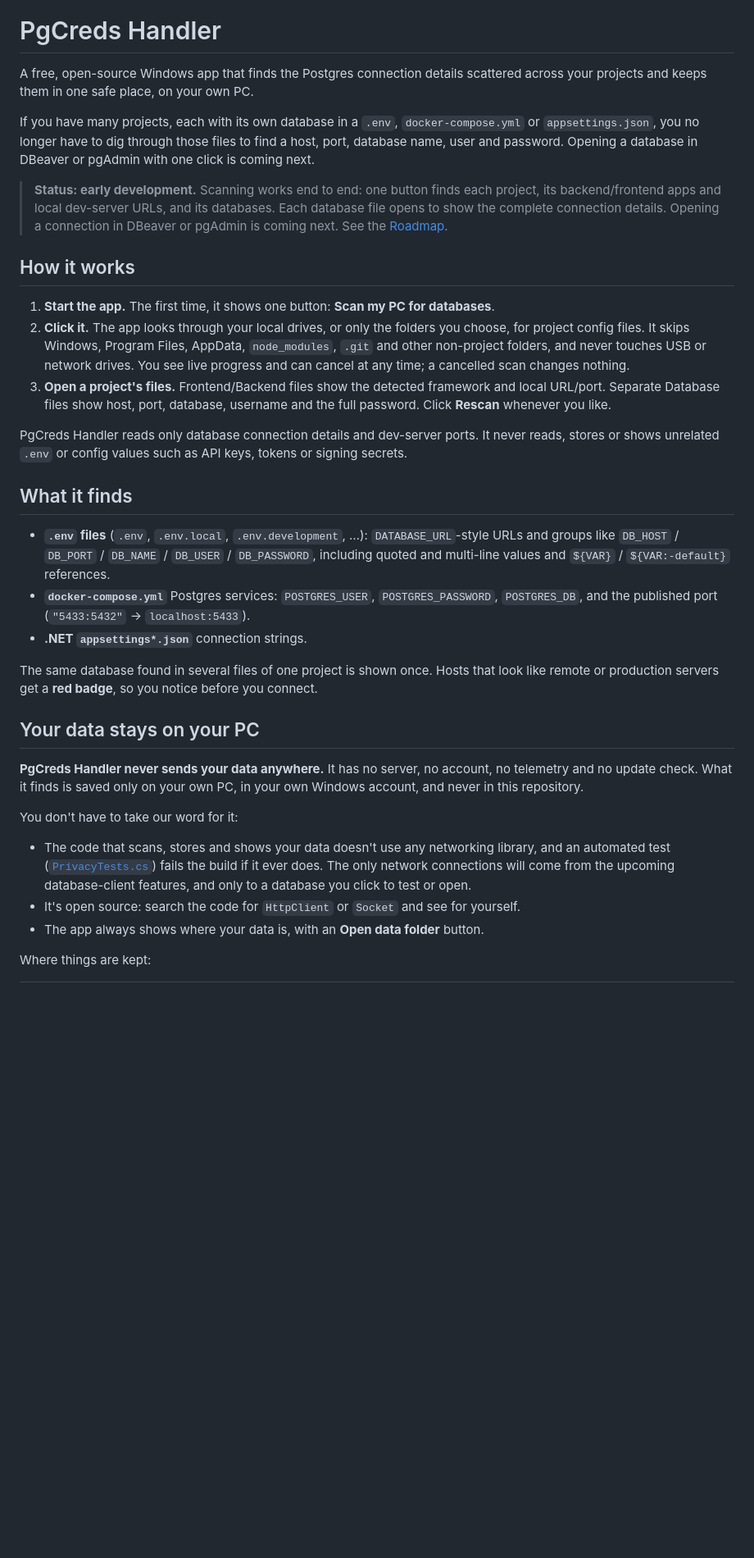
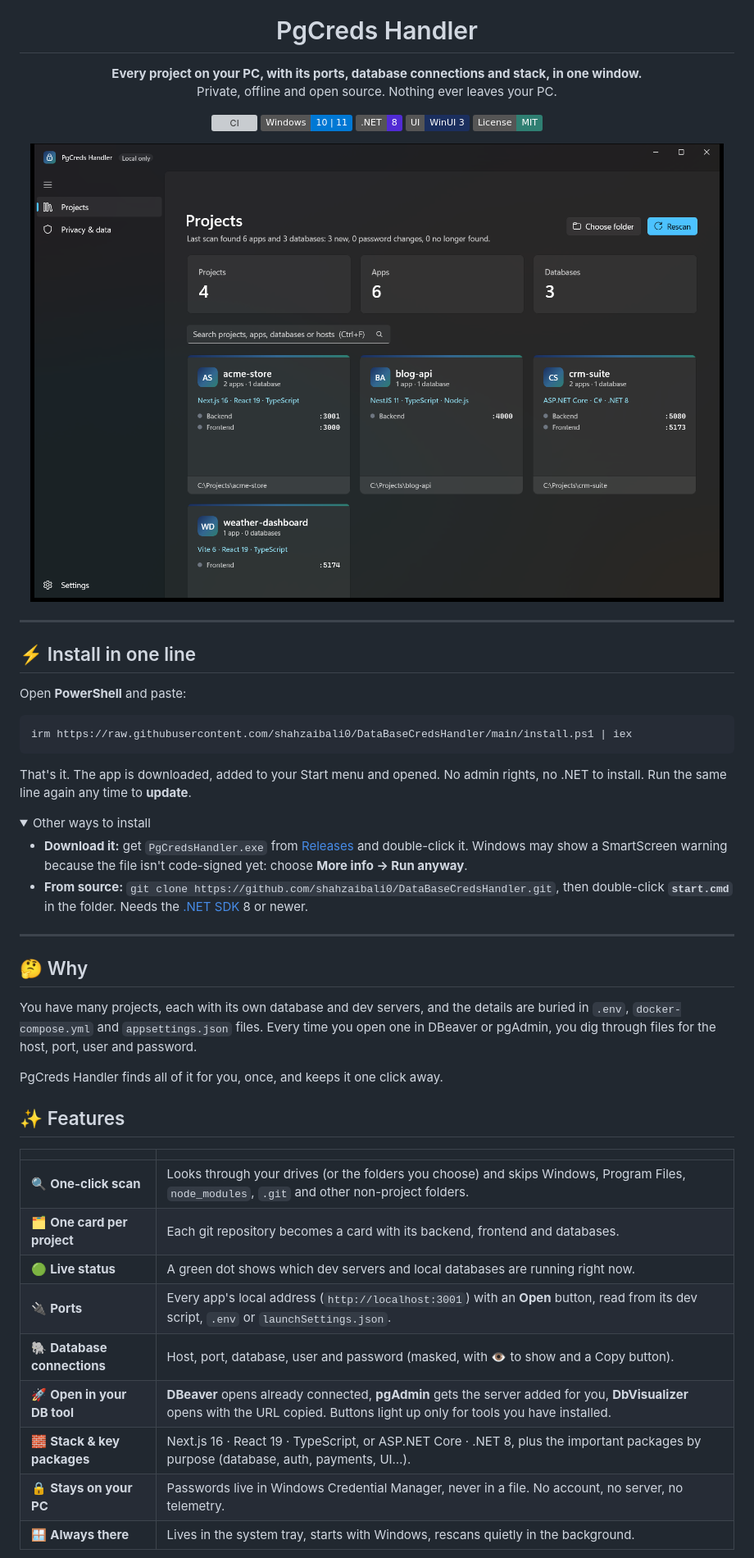
Before and after one commit to shahzaibali0/DataBaseCredsHandler, a Markdown page: README.md, the part around one of its changes. Shown at 82% size. GitHub-like rendering; pictures changed too: assets/screenshots/projects.png (added); folded sections open; badges without logos; blank space fills up the shorter version; grey boxes are pictures that could not be loaded.

````diff
--- a/README.md
+++ b/README.md
@@ -1,35 +5,60 @@
 # PgCreds Handler
 
-A free, open-source Windows app that finds the Postgres connection details scattered across your projects and keeps them in one safe place, on your own PC.
+**Every project on your PC, with its ports, database connections and stack, in one window.**
+<br />Private, offline and open source. Nothing ever leaves your PC.
 
-If you have many projects, each with its own database in a `.env`, `docker-compose.yml` or `appsettings.json`, you no longer have to dig through those files to find a host, port, database name, user and password. Opening a database in DBeaver or pgAdmin with one click is coming next.
+[![CI](https://github.com/shahzaibali0/DataBaseCredsHandler/actions/workflows/ci.yml/badge.svg)](https://github.com/shahzaibali0/DataBaseCredsHandler/actions/workflows/ci.yml)
+![Windows 10 & 11](https://img.shields.io/badge/Windows-10%20%7C%2011-0078D4?logo=windows&logoColor=white)
+![.NET 8](https://img.shields.io/badge/.NET-8-512BD4?logo=dotnet&logoColor=white)
+![WinUI 3](https://img.shields.io/badge/UI-WinUI%203-1B2F5E)
+[![License: MIT](https://img.shields.io/badge/License-MIT-2F7F72)](LICENSE)
 
-> **Status: early development.** Scanning works end to end: one button finds each project, its backend/frontend apps and local dev-server URLs, and its databases. Each database file opens to show the complete connection details. Opening a connection in DBeaver or pgAdmin is coming next. See the [Roadmap](#roadmap).
+<img src="assets/screenshots/projects.png" alt="The Projects page: one card per project with its stack and ports" width="860" />
 
-## How it works
+</div>
 
-1. **Start the app.** The first time, it shows one button: **Scan my PC for databases**.
-2. **Click it.** The app looks through your local drives, or only the folders you choose, for project config files. It skips Windows, Program Files, AppData, `node_modules`, `.git` and other non-project folders, and never touches USB or network drives. You see live progress and can cancel at any time; a cancelled scan changes nothing.
-3. **Open a project's files.** Frontend/Backend files show the detected framework and local URL/port. Separate Database files show host, port, database, username and the full password. Click **Rescan** whenever you like.
+---
 
-PgCreds Handler reads only database connection details and dev-server ports. It never reads, stores or shows unrelated `.env` or config values such as API keys, tokens or signing secrets.
+## ⚡ Install in one line
 
-## What it finds
+Open **PowerShell** and paste:
 
-- **`.env` files** (`.env`, `.env.local`, `.env.development`, …): `DATABASE_URL`-style URLs and groups like `DB_HOST` / `DB_PORT` / `DB_NAME` / `DB_USER` / `DB_PASSWORD`, including quoted and multi-line values and `${VAR}` / `${VAR:-default}` references.
-- **`docker-compose.yml`** Postgres services: `POSTGRES_USER`, `POSTGRES_PASSWORD`, `POSTGRES_DB`, and the published port (`"5433:5432"` → `localhost:5433`).
-- **.NET `appsettings*.json`** connection strings.
+```powershell
+irm https://raw.githubusercontent.com/shahzaibali0/DataBaseCredsHandler/main/install.ps1 | iex
+```
 
-The same database found in several files of one project is shown once. Hosts that look like remote or production servers get a **red badge**, so you notice before you connect.
+That's it. The app is downloaded, added to your Start menu and opened. No admin rights, no .NET to install.
+Run the same line again any time to **update**.
 
-## Your data stays on your PC
+<details>
+<summary>Other ways to install</summary>
 
-**PgCreds Handler never sends your data anywhere.** It has no server, no account, no telemetry and no update check. What it finds is saved only on your own PC, in your own Windows account, and never in this repository.
+- **Download it:** get `PgCredsHandler.exe` from [Releases](https://github.com/shahzaibali0/DataBaseCredsHandler/releases) and double-click it.
+  Windows may show a SmartScreen warning because the file isn't code-signed yet: choose **More info → Run anyway**.
+- **From source:** `git clone https://github.com/shahzaibali0/DataBaseCredsHandler.git`, then double-click **`start.cmd`** in the folder.
+  Needs the [.NET SDK](https://dotnet.microsoft.com/download) 8 or newer.
 
-You don't have to take our word for it:
+</details>
 
-- The code that scans, stores and shows your data doesn't use any networking library, and an automated test ([`PrivacyTests.cs`](tests/PgCredsHandler.Tests/PrivacyTests.cs)) fails the build if it ever does. The only network connections will come from the upcoming database-client features, and only to a database you click to test or open.
-- It's open source: search the code for `HttpClient` or `Socket` and see for yourself.
-- The app always shows where your data is, with an **Open data folder** button.
+---
 
-Where things are kept:
+## 🤔 Why
+
+You have many projects, each with its own database and dev servers, and the details are buried in `.env`, `docker-compose.yml` and `appsettings.json` files. Every time you open one in DBeaver or pgAdmin, you dig through files for the host, port, user and password.
+
+PgCreds Handler finds all of it for you, once, and keeps it one click away.
+
+## ✨ Features
+
+| | |
+|---|---|
+| 🔍 **One-click scan** | Looks through your drives (or the folders you choose) and skips Windows, Program Files, `node_modules`, `.git` and other non-project folders. |
+| 🗂️ **One card per project** | Each git repository becomes a card with its backend, frontend and databases. |
+| 🟢 **Live status** | A green dot shows which dev servers and local databases are running right now. |
+| 🔌 **Ports** | Every app's local address (`http://localhost:3001`) with an **Open** button, read from its dev script, `.env` or `launchSettings.json`. |
+| 🐘 **Database connections** | Host, port, database, user and password (masked, with 👁 to show and a Copy button). |
+| 🚀 **Open in your DB tool** | **DBeaver** opens already connected, **pgAdmin** gets the server added for you, **DbVisualizer** opens with the URL copied. Buttons light up only for tools you have installed. |
+| 🧱 **Stack & key packages** | Next.js 16 · React 19 · TypeScript, or ASP.NET Core · .NET 8, plus the important packages by purpose (database, auth, payments, UI…). |
+| 🔒 **Stays on your PC** | Passwords live in Windows Credential Manager, never in a file. No account, no server, no telemetry. |
+| 🪟 **Always there** | Lives in the system tray, starts with Windows, rescans quietly in the background. |
+
````
Also changed, not shown: other parts of README.md (+60 -66 lines), .agents/decisions.md (+3 -0 lines), assets/logo.png (added), assets/screenshots/project-window.png (added), assets/screenshots/welcome.png (added), 14 other files.
